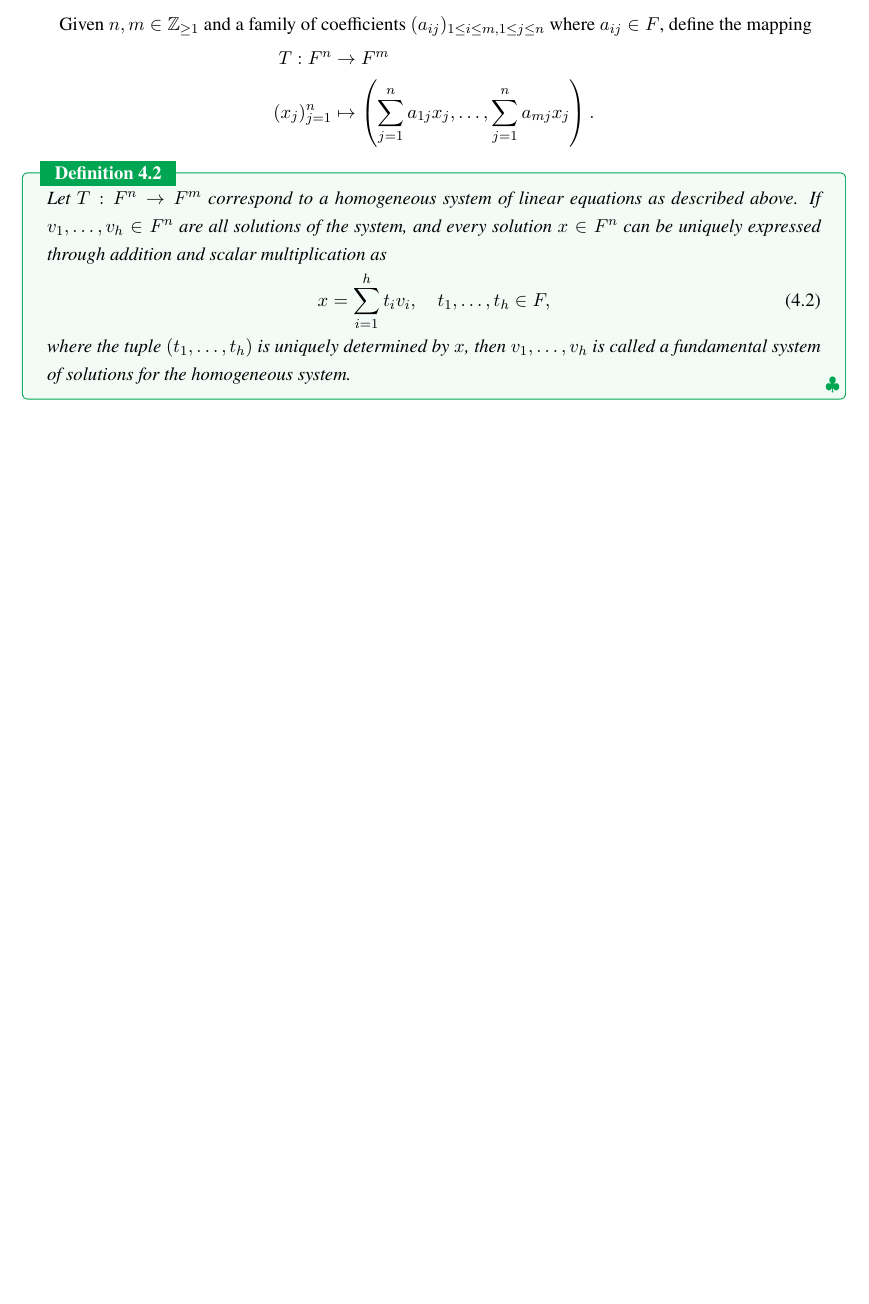
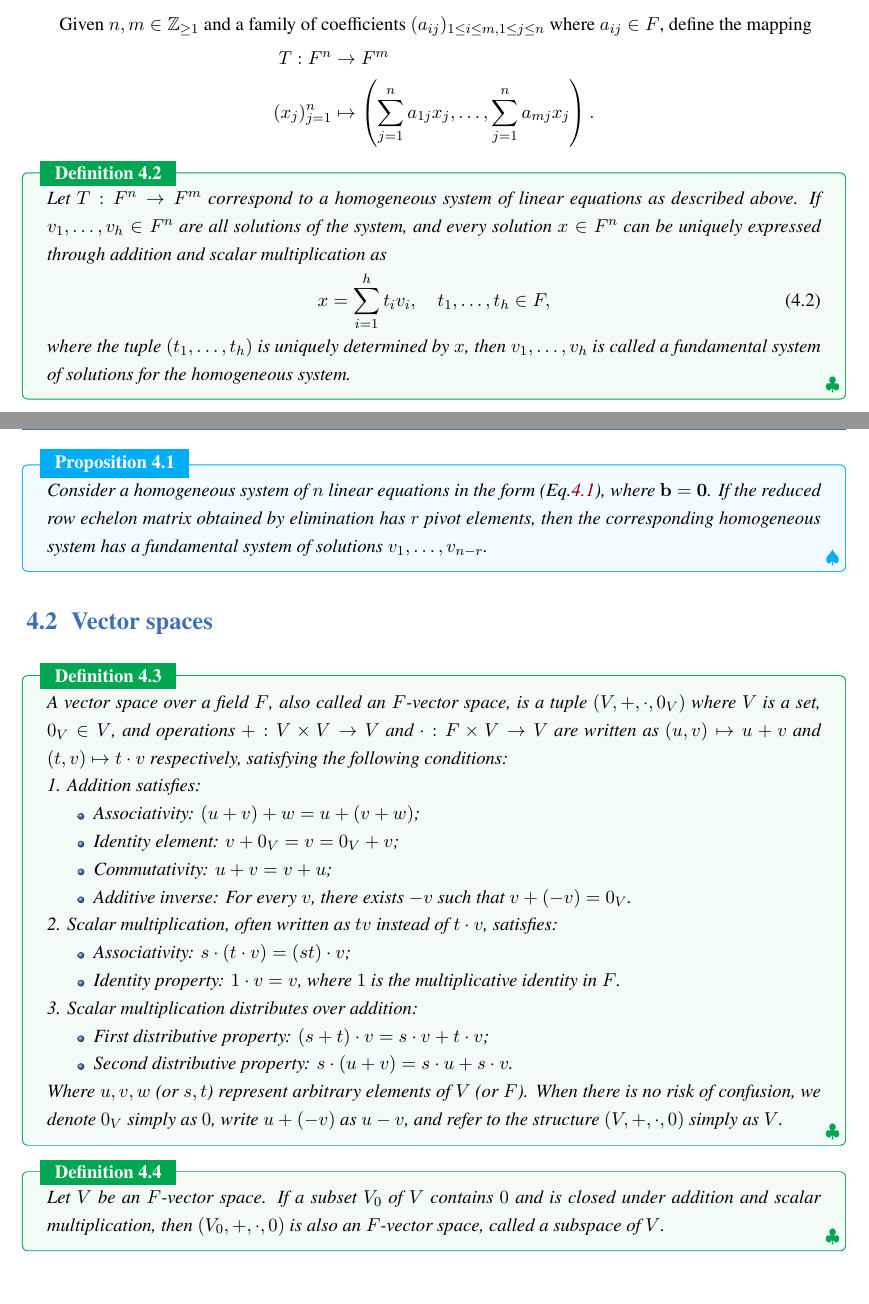
Before and after one commit to jiahaoxiang2000/MATH, a LaTeX thesis (AbstractAlgebra/note/abstractAlgeNote.tex, which reads AbstractAlgebra/note/chapters/VectorSpaces.tex): part of page 31 of 31 before the commit and two parts of pages 31 and 32 of 32 after it, the two joined at a grey line, cut so that both start at the same text, the shorter picture padded with empty space. Compiled offline with XeLaTeX; a missing font is replaced by an installed copy or a similar font.

Commit message:
feat(VectorSpaces): add definitions and propositions for vector spaces and subspaces

```diff
--- a/AbstractAlgebra/note/chapters/VectorSpaces.tex
+++ b/AbstractAlgebra/note/chapters/VectorSpaces.tex
@@ -40,3 +40,39 @@ Given $n,m \in \mathbb{Z}_{\geq 1}$ and a family of coefficients $(a_{ij})_{1 \l
   \end{align}
   where the tuple $(t_1, \ldots, t_h)$ is uniquely determined by $x$, then $v_1, \ldots, v_h$ is called a fundamental system of solutions for the homogeneous system.
 \end{definition}
+
+\begin{proposition}
+  Consider a homogeneous system of $n$ linear equations in the form (Eq.\ref{eq:linear-system-2}), where $\bf{b} = 0$. If the reduced row echelon matrix obtained by elimination has $r$ pivot elements, then the corresponding homogeneous system has a fundamental system of solutions $v_1, \ldots, v_{n-r}$.
+\end{proposition}
+
+\section{Vector spaces}
+
+\begin{definition}
+  A vector space over a field $F$, also called an $F$-vector space, is a tuple $(V, +, \cdot, 0_V)$ where $V$ is a set, $0_V \in V$, and operations $+: V \times V \rightarrow V$ and $\cdot: F \times V \rightarrow V$ are written as $(u,v) \mapsto u + v$ and $(t,v) \mapsto t \cdot v$ respectively, satisfying the following conditions:
+
+  1. Addition satisfies:
+  \begin{itemize}
+    \item Associativity: $(u + v) + w = u + (v + w)$;
+    \item Identity element: $v + 0_V = v = 0_V + v$;
+    \item Commutativity: $u + v = v + u$;
+    \item Additive inverse: For every $v$, there exists $-v$ such that $v + (-v) = 0_V$.
+  \end{itemize}
+
+  2. Scalar multiplication, often written as $tv$ instead of $t \cdot v$, satisfies:
+  \begin{itemize}
+    \item Associativity: $s \cdot (t \cdot v) = (st) \cdot v$;
+    \item Identity property: $1 \cdot v = v$, where $1$ is the multiplicative identity in $F$.
+  \end{itemize}
+
+  3. Scalar multiplication distributes over addition:
+  \begin{itemize}
+    \item First distributive property: $(s + t) \cdot v = s \cdot v + t \cdot v$;
+    \item Second distributive property: $s \cdot (u + v) = s \cdot u + s \cdot v$.
+  \end{itemize}
+
+  Where $u, v, w$ (or $s, t$) represent arbitrary elements of $V$ (or $F$). When there is no risk of confusion, we denote $0_V$ simply as $0$, write $u + (-v)$ as $u - v$, and refer to the structure $(V, +, \cdot, 0)$ simply as $V$.
+\end{definition}
+
+\begin{definition}
+  Let $V$ be an $F$-vector space. If a subset $V_0$ of $V$ contains $0$ and is closed under addition and scalar multiplication, then $(V_0, +, \cdot, 0)$ is also an $F$-vector space, called a subspace of $V$.
+\end{definition}
```
Also changed, not shown: AbstractAlgebra/note/abstractAlgeNote.pdf.
